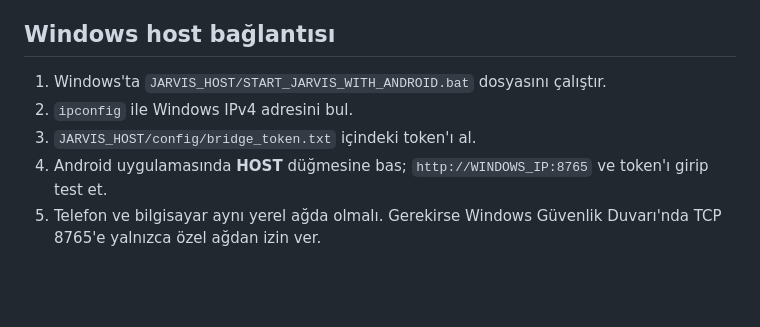
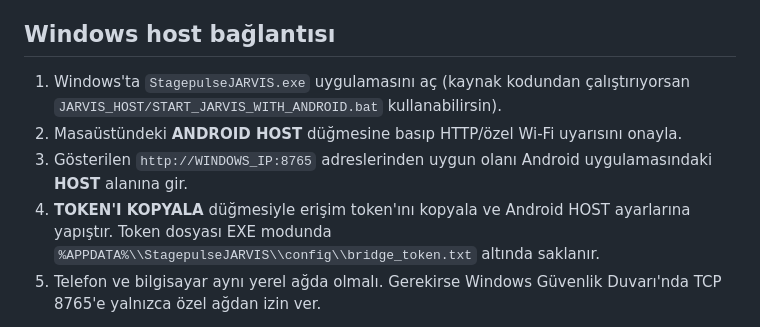
Before and after one commit to ibrahimFOH/JARVIS-Android, a Markdown page: JARVIS_ANDROID/README.md, the part around the change. GitHub-like rendering; blank space fills up the shorter version.

Commit message:
Update Windows/Android connection instructions

```diff
--- a/JARVIS_ANDROID/README.md
+++ b/JARVIS_ANDROID/README.md
@@ -56,10 +56,10 @@ Android güncellemesinin mevcut kurulumun üzerine yüklenebilmesi için bütün
 
 ## Windows host bağlantısı
 
-1. Windows'ta `JARVIS_HOST/START_JARVIS_WITH_ANDROID.bat` dosyasını çalıştır.
-2. `ipconfig` ile Windows IPv4 adresini bul.
-3. `JARVIS_HOST/config/bridge_token.txt` içindeki token'ı al.
-4. Android uygulamasında **HOST** düğmesine bas; `http://WINDOWS_IP:8765` ve token'ı girip test et.
+1. Windows'ta `StagepulseJARVIS.exe` uygulamasını aç (kaynak kodundan çalıştırıyorsan `JARVIS_HOST/START_JARVIS_WITH_ANDROID.bat` kullanabilirsin).
+2. Masaüstündeki **ANDROID HOST** düğmesine basıp HTTP/özel Wi-Fi uyarısını onayla.
+3. Gösterilen `http://WINDOWS_IP:8765` adreslerinden uygun olanı Android uygulamasındaki **HOST** alanına gir.
+4. **TOKEN'I KOPYALA** düğmesiyle erişim token'ını kopyala ve Android HOST ayarlarına yapıştır. Token dosyası EXE modunda `%APPDATA%\\StagepulseJARVIS\\config\\bridge_token.txt` altında saklanır.
 5. Telefon ve bilgisayar aynı yerel ağda olmalı. Gerekirse Windows Güvenlik Duvarı'nda TCP 8765'e yalnızca özel ağdan izin ver.
 
 **Ağ güvenliği:** Köprü doğrudan `python android_bridge.py` ile çalıştırıldığında yalnızca `127.0.0.1` üzerinde dinler. Telefon bağlantısı için yukarıdaki başlatıcı LAN modunu açıkça etkinleştirir. LAN modu HTTP kullandığından yalnızca güvendiğin özel Wi-Fi üzerinde kullan; TCP 8765'i internete yönlendirme, token'ı paylaşma veya halka açık Wi-Fi'de bağlanma. Android istemcisi HTTP adreslerini özel IPv4 LAN aralıklarıyla sınırlar. Uzaktan erişim gerekiyorsa HTTPS/VPN kullan.
```
